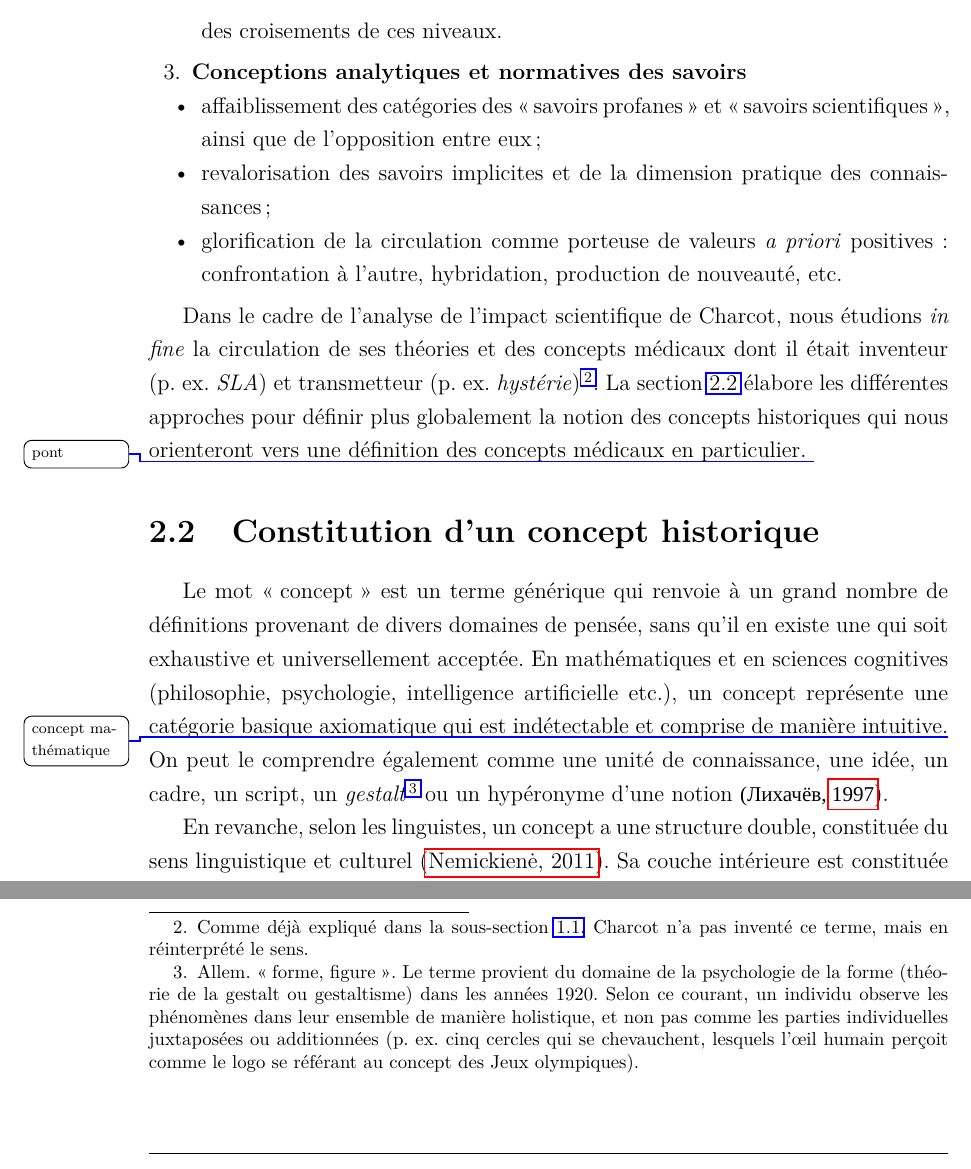
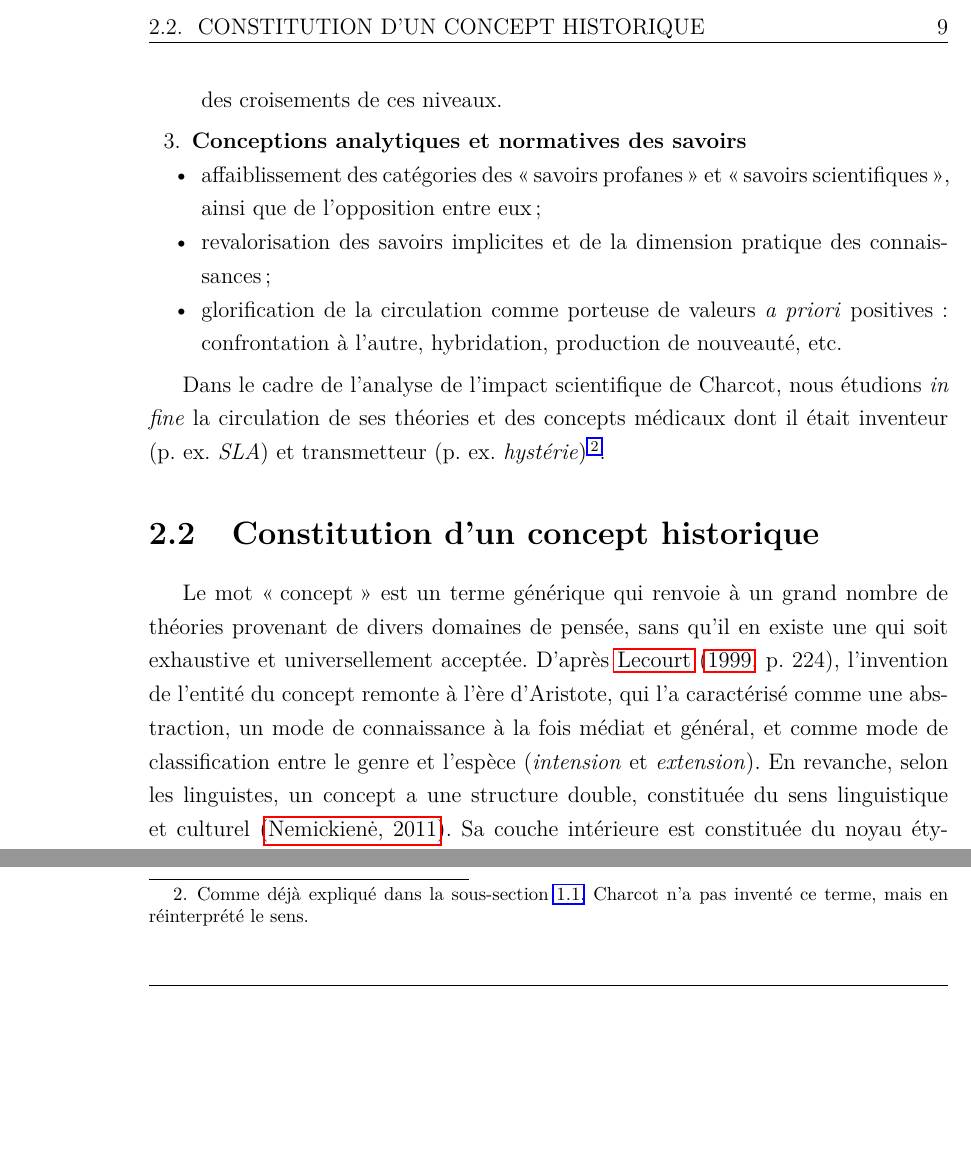
Before and after one commit to ljpetkovic/Memoire_CS-LINGE, a LaTeX thesis (_main.tex, which reads 2_SotA.tex): two parts of page 12 of 36, joined at a grey line, cut at the place of the change, the shorter picture padded with empty space. Compiled offline with XeLaTeX; a missing font is replaced by an installed copy or a similar font; a LaTeX package or settings file that is missing is left out.

Commit message:
définition des concepts-clés

```diff
--- a/2_SotA.tex
+++ b/2_SotA.tex
@@ -27,14 +27,13 @@ De nombreux$\cdot$ses chercheur$\cdot$se$\cdot$s$\cdot$x partagent le point de v
     \end{itemize}
 \end{enumerate}
 
-Dans le cadre de l'analyse de l'impact scientifique de Charcot, nous étudions \textit{in fine} la circulation de ses théories et des concepts médicaux dont il était inventeur (p. ex. \textit{SLA}) et transmetteur (p. ex. \textit{hystérie})\footnote{Comme déjà expliqué dans la sous-section \ref{hysterie}, Charcot n'a pas inventé ce terme, mais en réinterprété le sens.}. La section \ref{concept} élabore les différentes approches pour définir plus globalement la notion des concepts historiques qui nous orienteront vers une définition des concepts médicaux en particulier. \smalltodo{pont}
+Dans le cadre de l'analyse de l'impact scientifique de Charcot, nous étudions \textit{in fine} la circulation de ses théories et des concepts médicaux dont il était inventeur (p. ex. \textit{SLA}) et transmetteur (p. ex. \textit{hystérie})\footnote{Comme déjà expliqué dans la sous-section \ref{hysterie}, Charcot n'a pas inventé ce terme, mais en réinterprété le sens.}.
+%La section \ref{concept} élabore les différentes approches pour définir plus globalement la notion des concepts historiques qui nous orienteront vers une définition des concepts médicaux en particulier. \smalltodo{pont}
 
 \section{Constitution d'un concept historique}
 \label{concept}
 
-Le mot \og{}concept\fg{} est un terme générique qui renvoie à un grand nombre de définitions provenant de divers domaines de pensée, sans qu'il en existe une qui soit exhaustive et universellement acceptée. En mathématiques et en sciences cognitives (philosophie, psychologie, intelligence artificielle etc.), un concept représente une catégorie basique axiomatique qui est indétectable et comprise de manière intuitive.\smalltodo{concept mathématique} On peut le comprendre également comme une unité de connaissance, une idée, un cadre, un script, un \textit{gestalt}\footnote{Allem. \og{}forme, figure\fg{}. Le terme provient du domaine de la psychologie de la forme (théorie de la gestalt ou gestaltisme) dans les années 1920. Selon ce courant, un individu observe les phénomènes dans leur ensemble de manière holistique, et non pas comme les parties individuelles juxtaposées ou additionnées (p. ex. cinq cercles qui se chevauchent, lesquels l'{\oe}il humain perçoit comme le logo se référant au concept des Jeux olympiques).} ou un hypéronyme d'une notion \foreignlanguage{russian}{(Лихачёв, \citeyear{lihachev1997}}).
-
-En revanche, selon les linguistes, un concept a une structure double, constituée du sens linguistique et culturel
+Le mot \og{}concept\fg{} est un terme générique qui renvoie à un grand nombre de théories provenant de divers domaines de pensée, sans qu'il en existe une qui soit exhaustive et universellement acceptée. D'après \citeauthor{Lecourt1999} (\citeyear{Lecourt1999}, p. 224), l'invention de l'entité du concept remonte à l'ère d'Aristote, qui l'a caractérisé comme une abstraction, un mode de connaissance à la fois médiat et général, et comme mode de classification entre le genre et l'espèce (\textit{intension} et \textit{extension}). En revanche, selon les linguistes, un concept a une structure double, constituée du sens linguistique et culturel
 %dont linguistique (générale, cognitive, psycholinguistique, ethnolinguistique), philosophie, métaphysique ou mathématiques
  \citep{nemickiene2011concept}. Sa couche intérieure est constituée du noyau étymologique sur lequel repose ensuite la couche périphérique qui hérite les éléments formés par la culture, les traditions et les expériences humaines \foreignlanguage{russian}{(Степанов, \citeyear{stepanov2007}}). En linguoculturologie, on retrouve le terme \og{}concept linguo-culturel\fg{} qui reflète cette nature double du concept. Il peut être exprimé par de différentes éléments du langage, soit : lexèmes, idiomes, collocations, phrases ou textes entiers. \smalltodo{concept linguistique}
 
```
Also changed, not shown: 1_intro.tex (+3 -1 lines), bibliographie.bib (+8 -0 lines), _main.bbl, _main.pdf, 7 other files.
